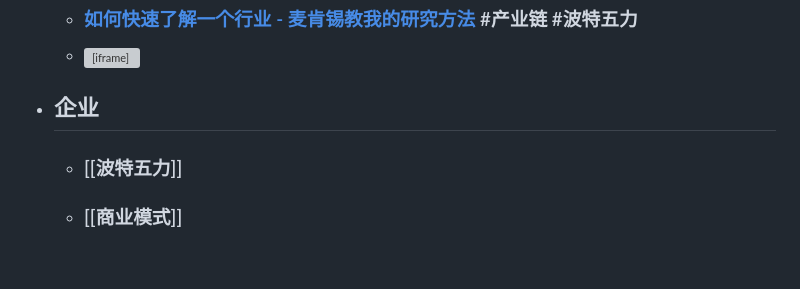
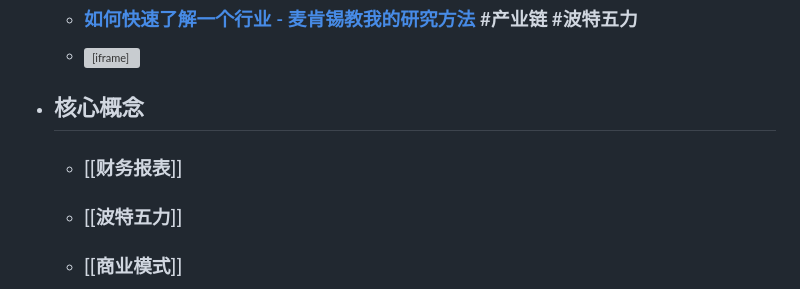
Before and after one commit to xuanhuai-lab/logseq-xlab, a Markdown page: pages/README.md, the part around the change printed below. Rendered like a GitHub page; blank space fills up the shorter version; grey boxes are pictures that could not be loaded.

```diff
--- a/pages/README.md
+++ b/pages/README.md
@@ -4,6 +4,7 @@
 - ## 行研扫盲
 	- ### [如何快速了解一个行业 - 麦肯锡教我的研究方法](https://www.bilibili.com/video/BV1t3411W7Ad/) #产业链 #波特五力
 	- <iframe frameborder="no" framespacing="0" width="560" src="https://player.bilibili.com/player.html?bvid=BV1t3411W7Ad&high_quality=1&autoplay=0" allow="accelerometer; clipboard-write; encrypted-media; gyroscope" allowfullscreen="" scrolling="no" border="0" height="360"></iframe>
-- ## 企业
+- ## 核心概念
+	- ### [[财务报表]]
 	- ### [[波特五力]]
 	- ### [[商业模式]]
```
Also changed, not shown: other parts of pages/README.md (+0 -6 lines), pages/财务报表.md (+6 -1 lines).
